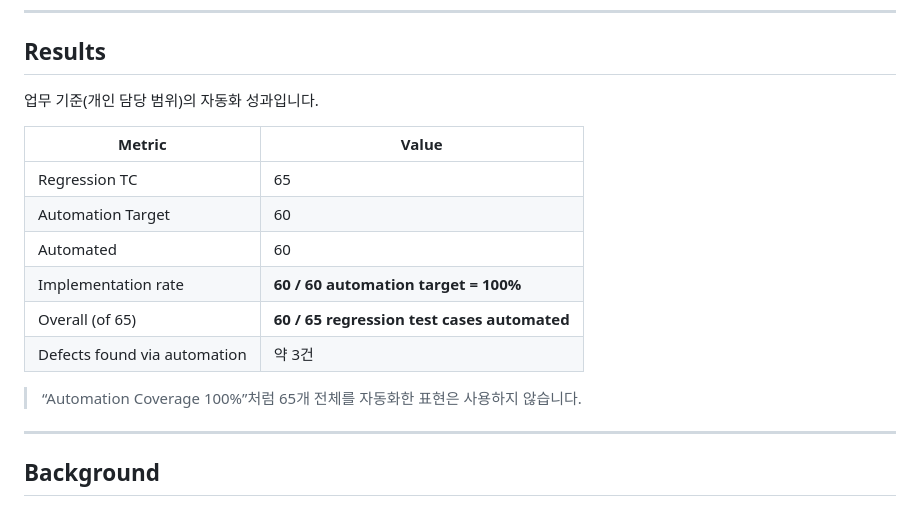
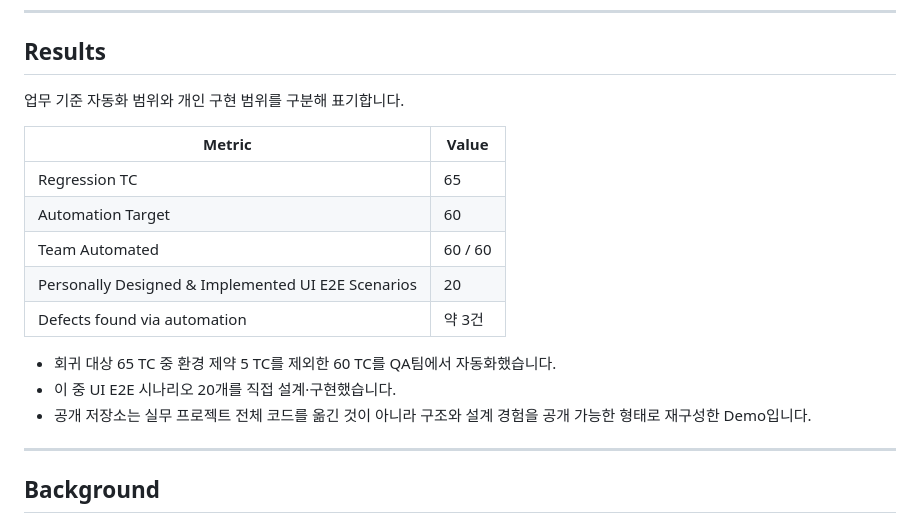
Before and after one commit to hddhdd96/ui-auto, a Markdown page: README.md, the part around the change. Drawn GitHub-style.

```diff
--- a/README.md
+++ b/README.md
@@ -17,19 +17,19 @@ Private Cloud 콘솔의 **반복 UI 회귀 테스트**를 Playwright + TypeScrip
 
 ## Results
 
-업무 기준(개인 담당 범위)의 자동화 성과입니다.
+업무 기준 자동화 범위와 개인 구현 범위를 구분해 표기합니다.
 
 | Metric | Value |
 |---|---|
 | Regression TC | 65 |
 | Automation Target | 60 |
-| Automated | 60 |
-| Implementation rate | **60 / 60 automation target = 100%** |
-| Overall (of 65) | **60 / 65 regression test cases automated** |
+| Team Automated | 60 / 60 |
+| Personally Designed & Implemented UI E2E Scenarios | 20 |
 | Defects found via automation | 약 3건 |
 
-> “Automation Coverage 100%”처럼 65개 전체를 자동화한 표현은 사용하지 않습니다.
-
+- 회귀 대상 65 TC 중 환경 제약 5 TC를 제외한 60 TC를 QA팀에서 자동화했습니다.
+- 이 중 UI E2E 시나리오 20개를 직접 설계·구현했습니다.
+- 공개 저장소는 실무 프로젝트 전체 코드를 옮긴 것이 아니라 구조와 설계 경험을 공개 가능한 형태로 재구성한 Demo입니다.
 ---
 
 ## Background
```
